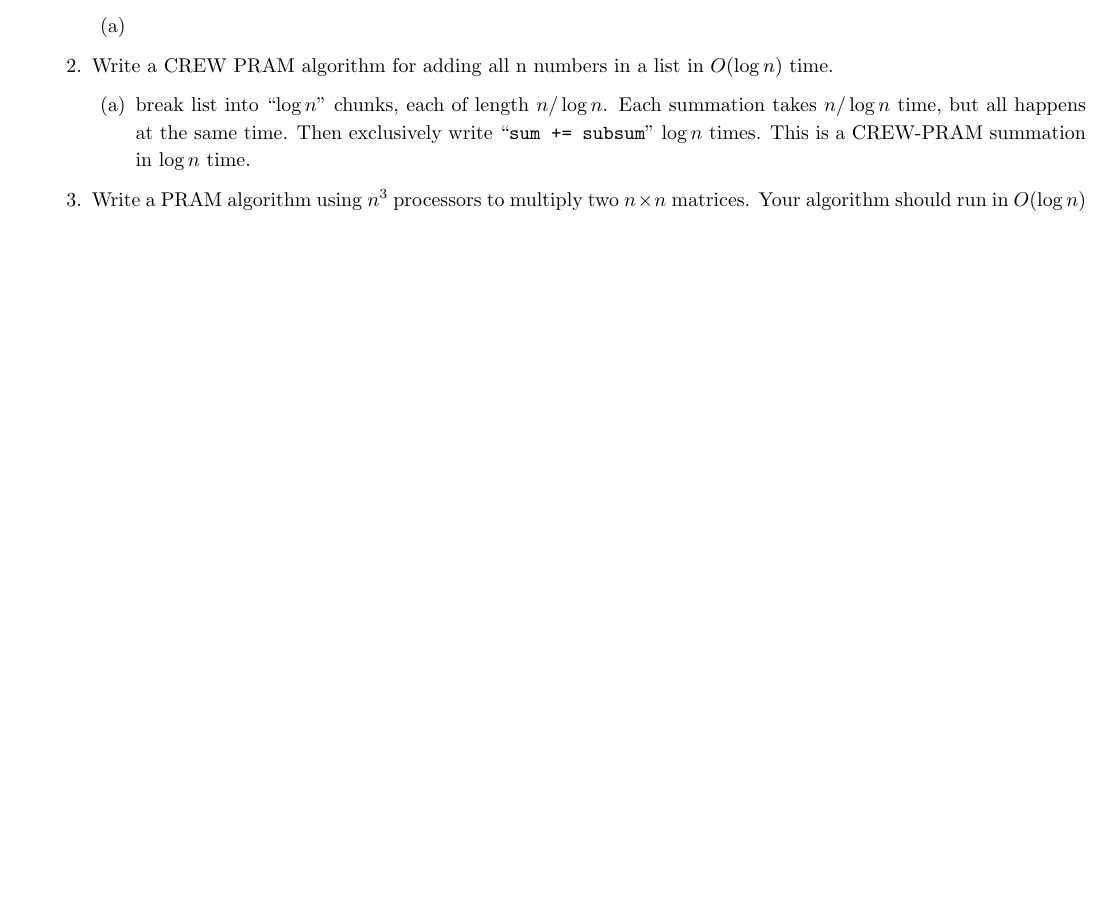
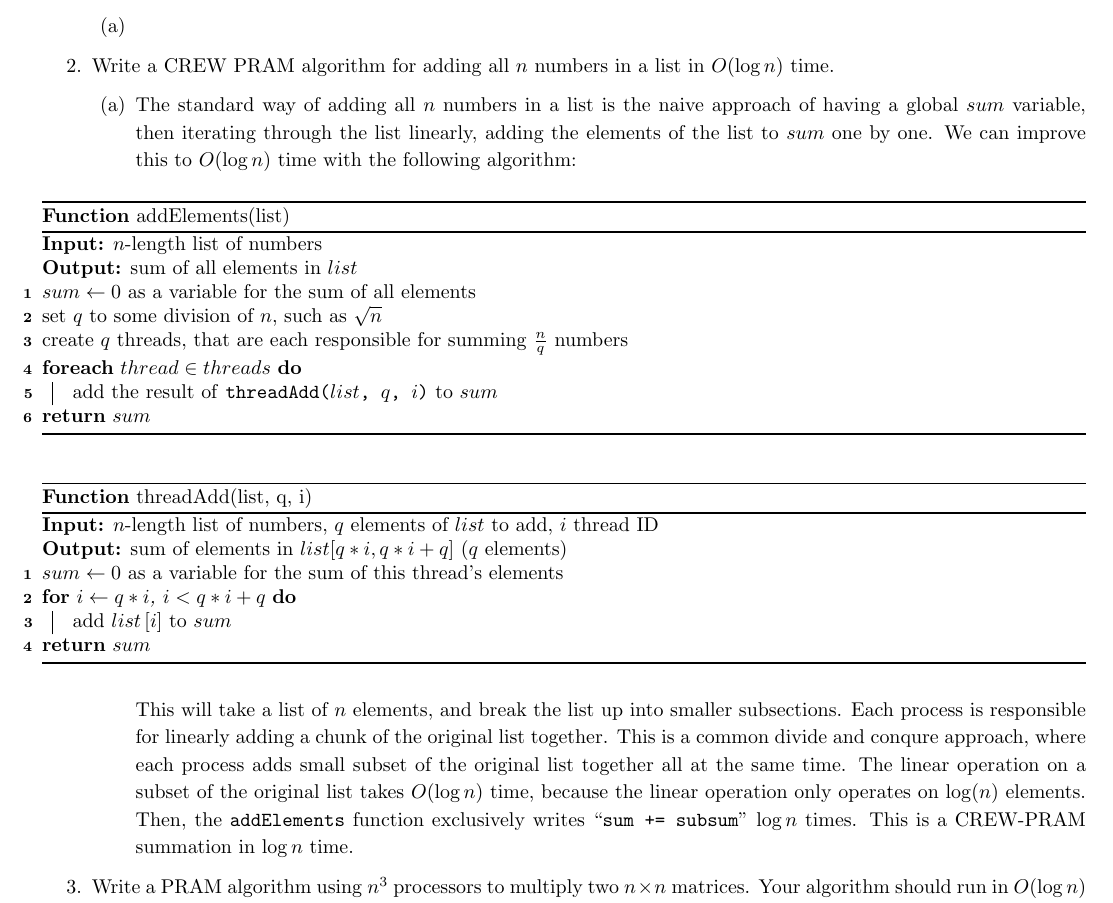
Before and after one commit to NonDairyNeutrino/algorithms, a LaTeX document (ass4/parallel.tex): part of the page, cut so that both start at the same text, the shorter picture padded with empty space. Compiled offline with pdfLaTeX.

Commit message:
Added ass4 problem 2 algorithm and explanation

```diff
--- a/ass4/parallel.tex
+++ b/ass4/parallel.tex
@@ -58,9 +58,40 @@ sorting=ynt
 		\item
 	\end{enumerate}
 
-	\item Write a CREW PRAM algorithm for adding all n numbers in a list in $O(\log n)$ time.
+	\item Write a CREW PRAM algorithm for adding all $n$ numbers in a list in $O(\log n)$ time.
 	\begin{enumerate}
-		\item break list into ``$\log n$'' chunks, each of length $n / \log n$.  Each summation takes $n / \log n$ time, but all happens at the same time.  Then exclusively write ``\verb|sum += subsum|'' $\log n$ times.  This is a CREW-PRAM summation in $\log n$ time.
+		\item The standard way of adding all $n$ numbers in a list is the naive approach of having a global $sum$ variable, then iterating through the list linearly, adding the elements of the list to $sum$ one by one. We can improve this to $O(\log n)$ time with the following algorithm:
+
+	\begin{function}
+            \DontPrintSemicolon
+            \caption{addElements(list)}
+            \label{alg:addElements}
+            \KwIn{$n$-length list of numbers}
+            \KwOut{sum of all elements in $list$}
+            $sum \gets 0$ as a variable for the sum of all elements\;
+            set $q$ to some division of $n$, such as $\sqrt{n}$\;
+            create $q$ threads, that are each responsible for summing $\frac{n}{q}$ numbers\;
+            \ForEach{$thread \in threads$}
+            {
+                add the result of \texttt{threadAdd($list$, $q$, $i$)} to $sum$
+            }
+            \Return{$sum$}
+        \end{function}
+
+	\begin{function}
+            \DontPrintSemicolon
+            \caption{threadAdd(list, q, i)}
+            \label{alg:threadAdd}
+            \KwIn{$n$-length list of numbers, $q$ elements of $list$ to add, $i$ thread ID}
+            \KwOut{sum of elements in $list[q*i, q*i + q]$ ($q$ elements)}
+            $sum \gets 0$ as a variable for the sum of this thread's elements\;
+            \For{$i \gets q*i$, $i < q*i + q$}
+            {
+                add $list\left[i\right]$ to $sum$
+            }
+            \Return{$sum$}
+        \end{function}
+This will take a list of $n$ elements, and break the list up into smaller subsections. Each process is responsible for linearly adding a chunk of the original list together. This is a common divide and conqure approach, where each process adds small subset of the original list together all at the same time. The linear operation on a subset of the original list takes $O(\log n)$ time, because the linear operation only operates on $\log(n)$ elements. Then, the \texttt{addElements} function exclusively writes ``\verb|sum += subsum|'' $\log n$ times.  This is a CREW-PRAM summation in $\log n$ time.
 	\end{enumerate}
 
 	\item Write a PRAM algorithm using $n^3$ processors to multiply two $n\times n$ matrices. Your algorithm should run in $O(\log n)$ time.
```
Also changed, not shown: ass4/parallel.tex (1 more changed lines).
